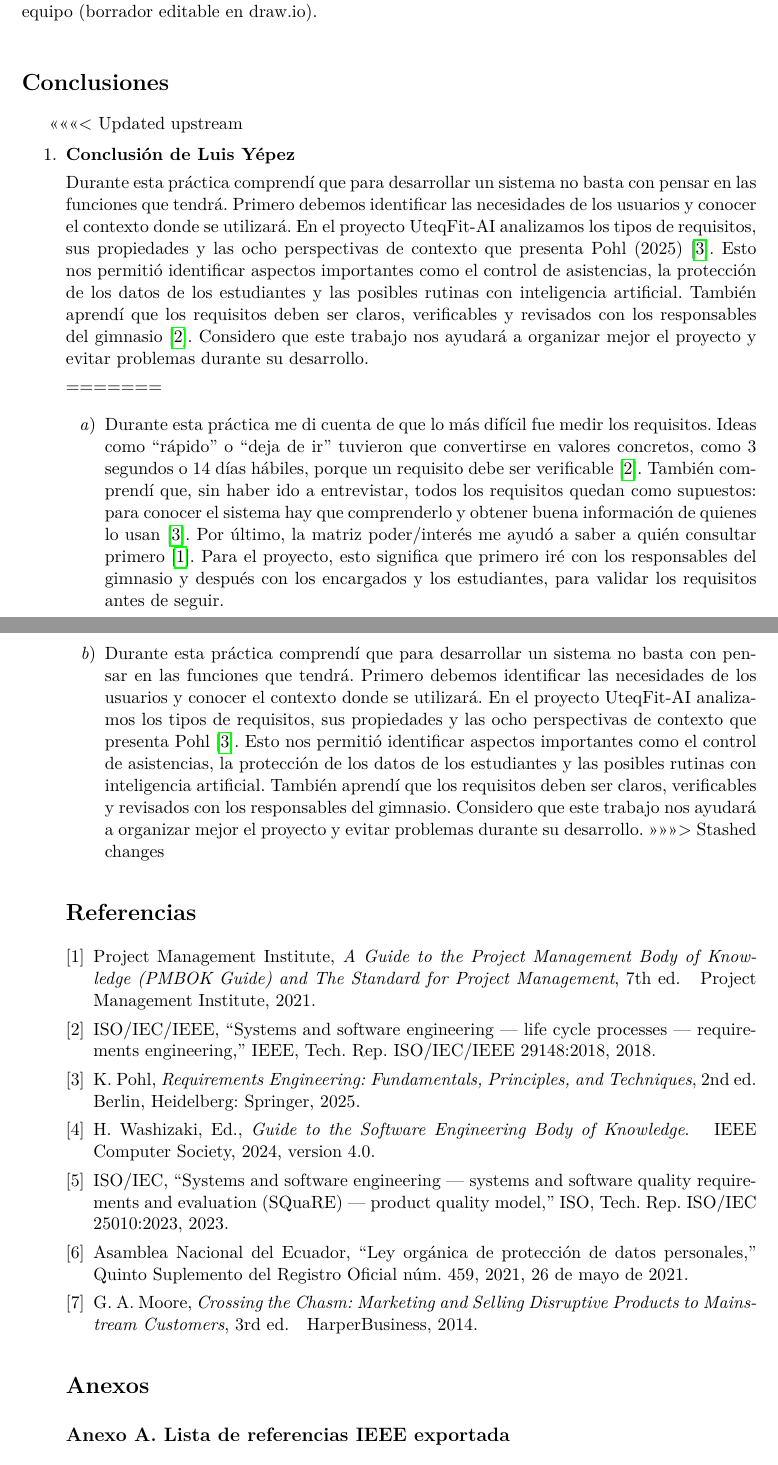
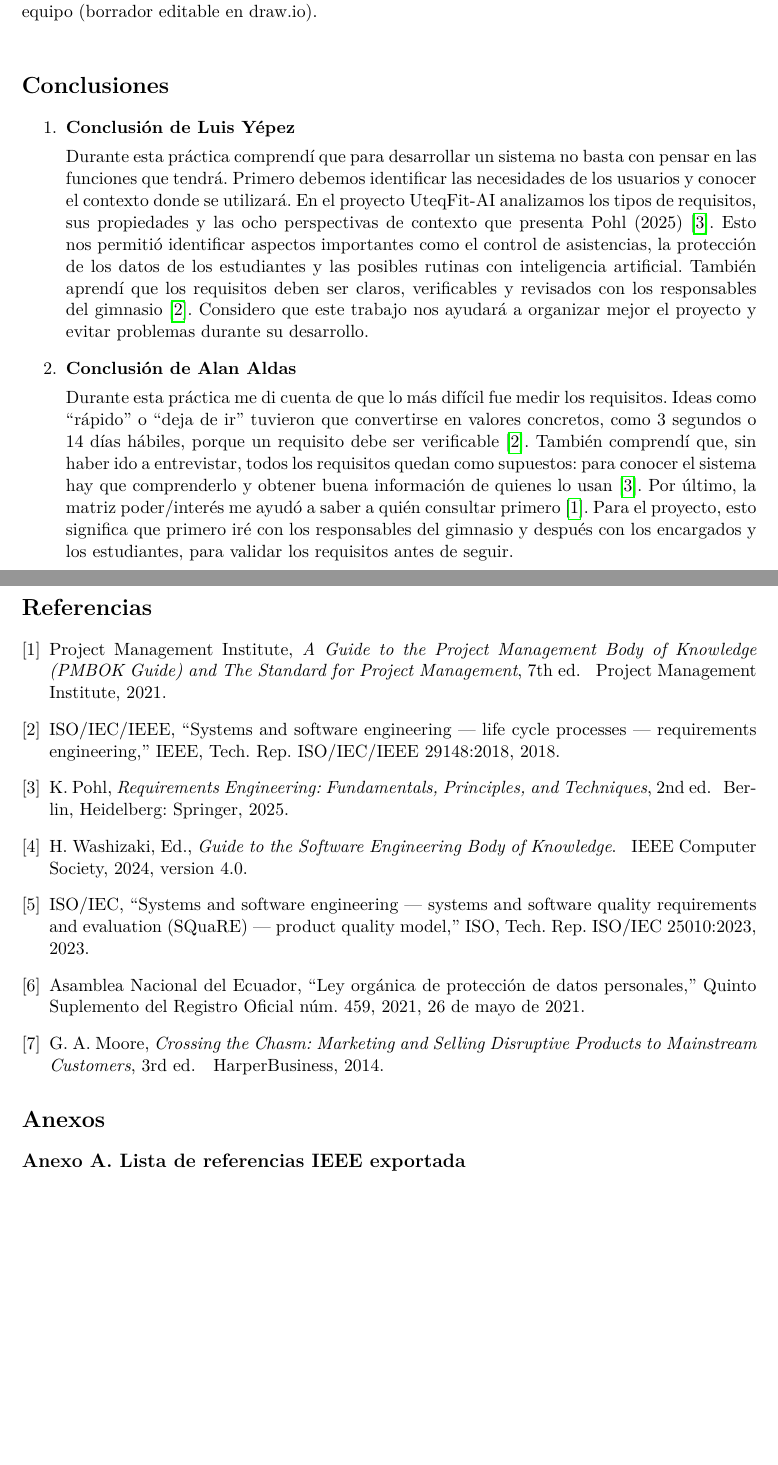
Before and after one commit to AlanAldasZam/ISR401-GA-SUM-01-ANY, a LaTeX document (main.tex, which reads secciones/conclusiones.tex): two parts of pages 18 and 19 of 20, joined at a grey line, cut so that both start at the same text, the shorter picture padded with empty space. Compiled offline with pdfLaTeX.

Commit message:
Corregir conclusiones

```diff
--- a/secciones/conclusiones.tex
+++ b/secciones/conclusiones.tex
@@ -5,22 +5,16 @@
 \section*{Conclusiones}
 \addcontentsline{toc}{section}{Conclusiones}
 
-<<<<<<< Updated upstream
 \begin{enumerate}
 
 \item \textbf{Conclusión de Luis Yépez}
 
 Durante esta práctica comprendí que para desarrollar un sistema no basta con pensar en las funciones que tendrá. Primero debemos identificar las necesidades de los usuarios y conocer el contexto donde se utilizará. En el proyecto UteqFit-AI analizamos los tipos de requisitos, sus propiedades y las ocho perspectivas de contexto que presenta Pohl (2025)~\cite{pohl2025}. Esto nos permitió identificar aspectos importantes como el control de asistencias, la protección de los datos de los estudiantes y las posibles rutinas con inteligencia artificial. También aprendí que los requisitos deben ser claros, verificables y revisados con los responsables del gimnasio~\cite{ieee29148}. Considero que este trabajo nos ayudará a organizar mejor el proyecto y evitar problemas durante su desarrollo.
 
-% Alan y Anderson agregarán aquí las otras cuatro conclusiones.
+\item \textbf{Conclusión de Alan Aldas}
 
-=======
-% Cuando haya texto, cada conclusión va como \item dentro de \begin{enumerate} ... \end{enumerate}
+Durante esta práctica me di cuenta de que lo más difícil fue medir los requisitos. Ideas como ``rápido'' o ``deja de ir'' tuvieron que convertirse en valores concretos, como 3 segundos o 14 días hábiles, porque un requisito debe ser verificable~\cite{ieee29148}. También comprendí que, sin haber ido a entrevistar, todos los requisitos quedan como supuestos: para conocer el sistema hay que comprenderlo y obtener buena información de quienes lo usan~\cite{pohl2025}. Por último, la matriz poder/interés me ayudó a saber a quién consultar primero~\cite{pmbok7}. Para el proyecto, esto significa que primero iré con los responsables del gimnasio y después con los encargados y los estudiantes, para validar los requisitos antes de seguir.
 
-\begin{enumerate}
-% Conclusión de Alan Aldas
-\item Durante esta práctica me di cuenta de que lo más difícil fue medir los requisitos. Ideas como ``rápido'' o ``deja de ir'' tuvieron que convertirse en valores concretos, como 3 segundos o 14 días hábiles, porque un requisito debe ser verificable~\cite{ieee29148}. También comprendí que, sin haber ido a entrevistar, todos los requisitos quedan como supuestos: para conocer el sistema hay que comprenderlo y obtener buena información de quienes lo usan~\cite{pohl2025}. Por último, la matriz poder/interés me ayudó a saber a quién consultar primero~\cite{pmbok7}. Para el proyecto, esto significa que primero iré con los responsables del gimnasio y después con los encargados y los estudiantes, para validar los requisitos antes de seguir.
-% Conclusión de Luis Yépez
-\item Durante esta práctica comprendí que para desarrollar un sistema no basta con pensar en las funciones que tendrá. Primero debemos identificar las necesidades de los usuarios y conocer el contexto donde se utilizará. En el proyecto UteqFit-AI analizamos los tipos de requisitos, sus propiedades y las ocho perspectivas de contexto que presenta Pohl~\cite{pohl2025}. Esto nos permitió identificar aspectos importantes como el control de asistencias, la protección de los datos de los estudiantes y las posibles rutinas con inteligencia artificial. También aprendí que los requisitos deben ser claros, verificables y revisados con los responsables del gimnasio. Considero que este trabajo nos ayudará a organizar mejor el proyecto y evitar problemas durante su desarrollo.
->>>>>>> Stashed changes
+% Anderson agregará aquí su conclusión; faltan dos más para llegar a cinco.
+
 \end{enumerate}
```
Also changed, not shown: main.pdf.
